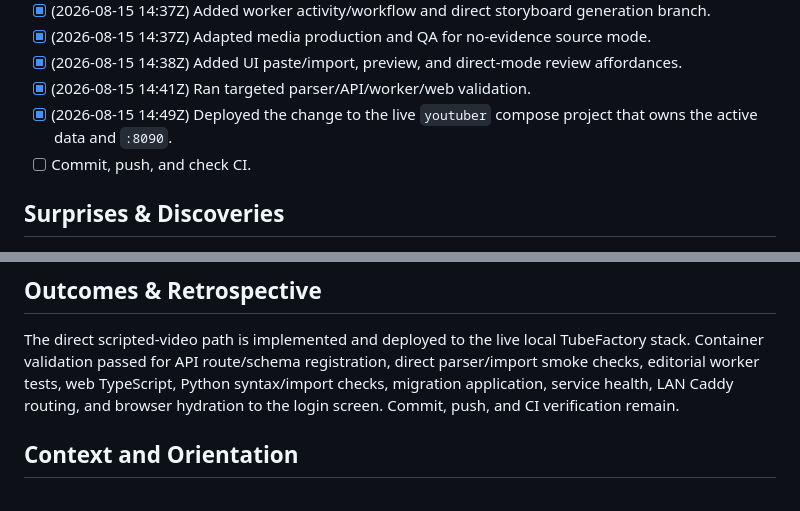
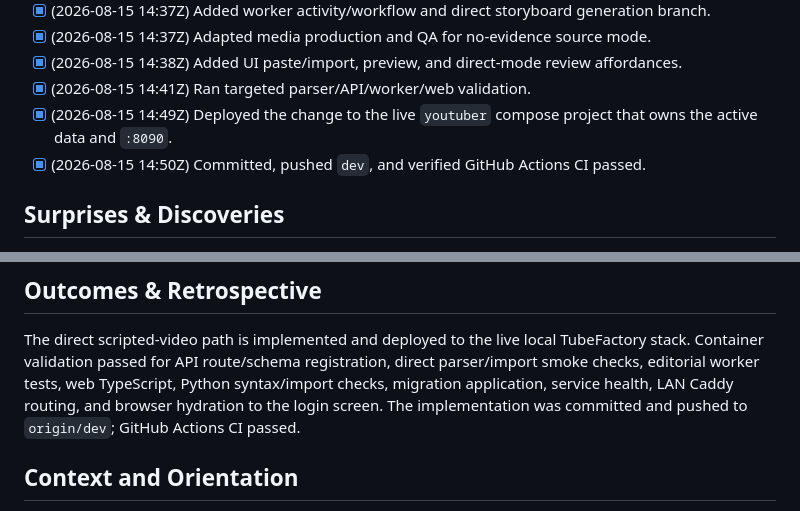
Before and after one commit to B1-Mordred/TubeFactory, a Markdown page: execplan/direct-scripted-video.md, 2 parts joined by grey strips. Rendered like a GitHub page.

Commit message:
Record direct video workflow validation

```diff
--- a/execplan/direct-scripted-video.md
+++ b/execplan/direct-scripted-video.md
@@ -25,7 +25,7 @@ unchanged and continue to require dossier claims and verifier gates.
 - [x] (2026-08-15 14:38Z) Added UI paste/import, preview, and direct-mode review affordances.
 - [x] (2026-08-15 14:41Z) Ran targeted parser/API/worker/web validation.
 - [x] (2026-08-15 14:49Z) Deployed the change to the live `youtuber` compose project that owns the active data and `:8090`.
-- [ ] Commit, push, and check CI.
+- [x] (2026-08-15 14:50Z) Committed, pushed `dev`, and verified GitHub Actions CI passed.
 
 ## Surprises & Discoveries
 
@@ -65,8 +65,8 @@ The direct scripted-video path is implemented and deployed to the live local
 TubeFactory stack. Container validation passed for API route/schema
 registration, direct parser/import smoke checks, editorial worker tests, web
 TypeScript, Python syntax/import checks, migration application, service health,
-LAN Caddy routing, and browser hydration to the login screen. Commit, push, and
-CI verification remain.
+LAN Caddy routing, and browser hydration to the login screen. The implementation
+was committed and pushed to `origin/dev`; GitHub Actions CI passed.
 
 ## Context and Orientation
 
```
